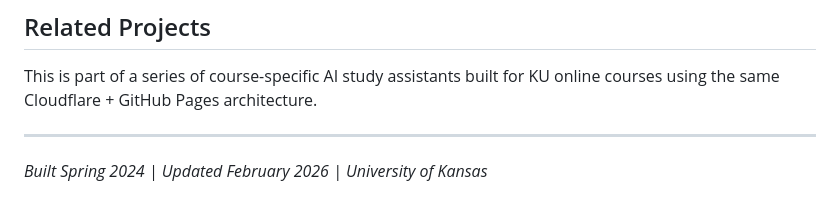
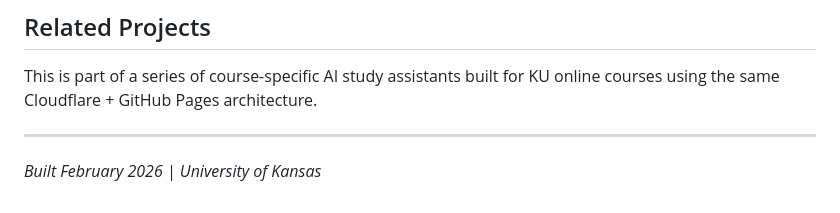
Before and after one commit to dbward/KUPsych_318, a Markdown page: README.md, the part around the change. Rendered like a GitHub page.

Commit message:
Update README.md
Corrected year

```diff
--- a/README.md
+++ b/README.md
@@ -121,4 +121,4 @@ This is part of a series of course-specific AI study assistants built for KU onl
 
 ---
 
-*Built Spring 2024 | Updated February 2026 | University of Kansas*
+*Built February 2026 | University of Kansas*
```
